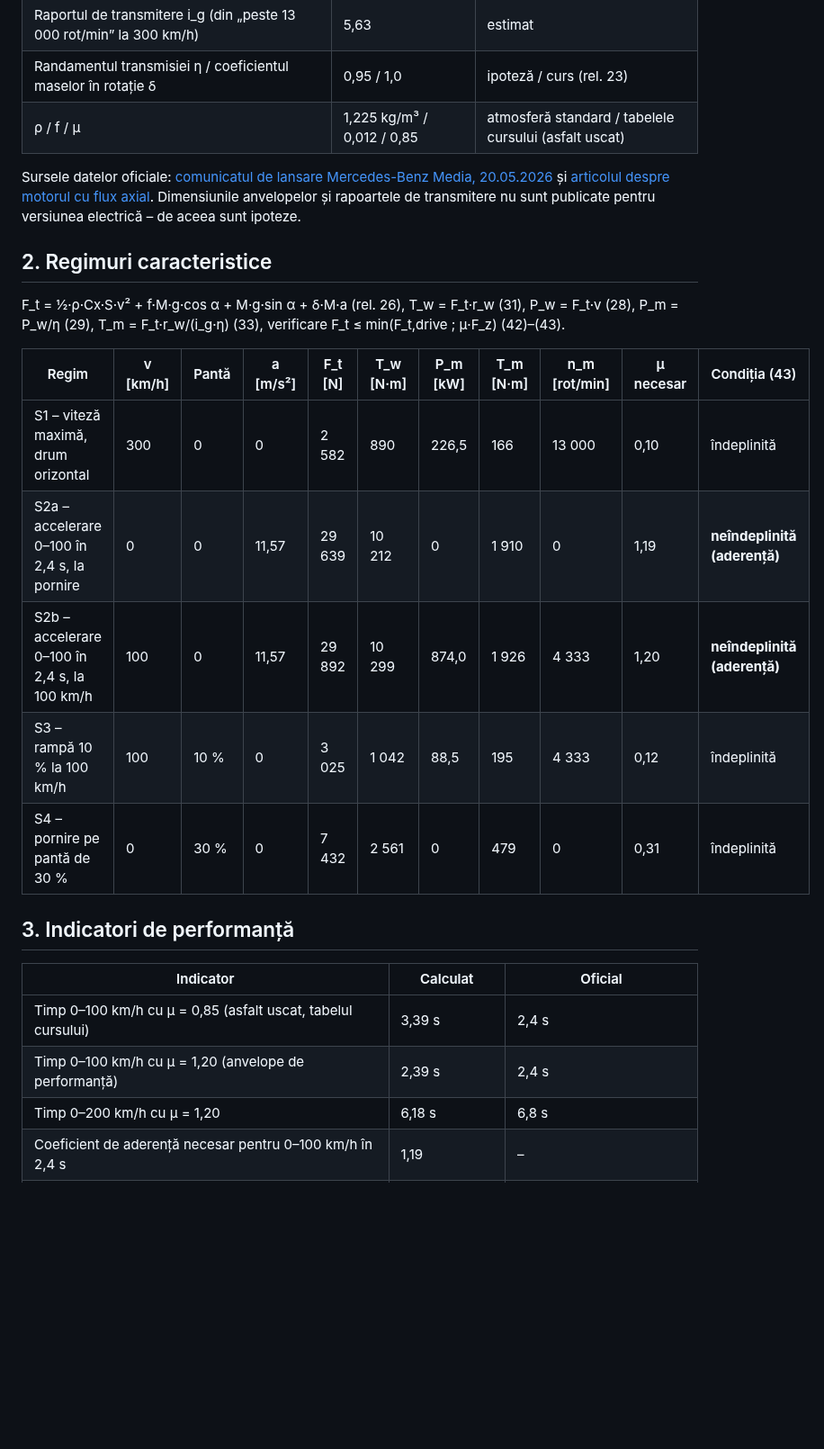
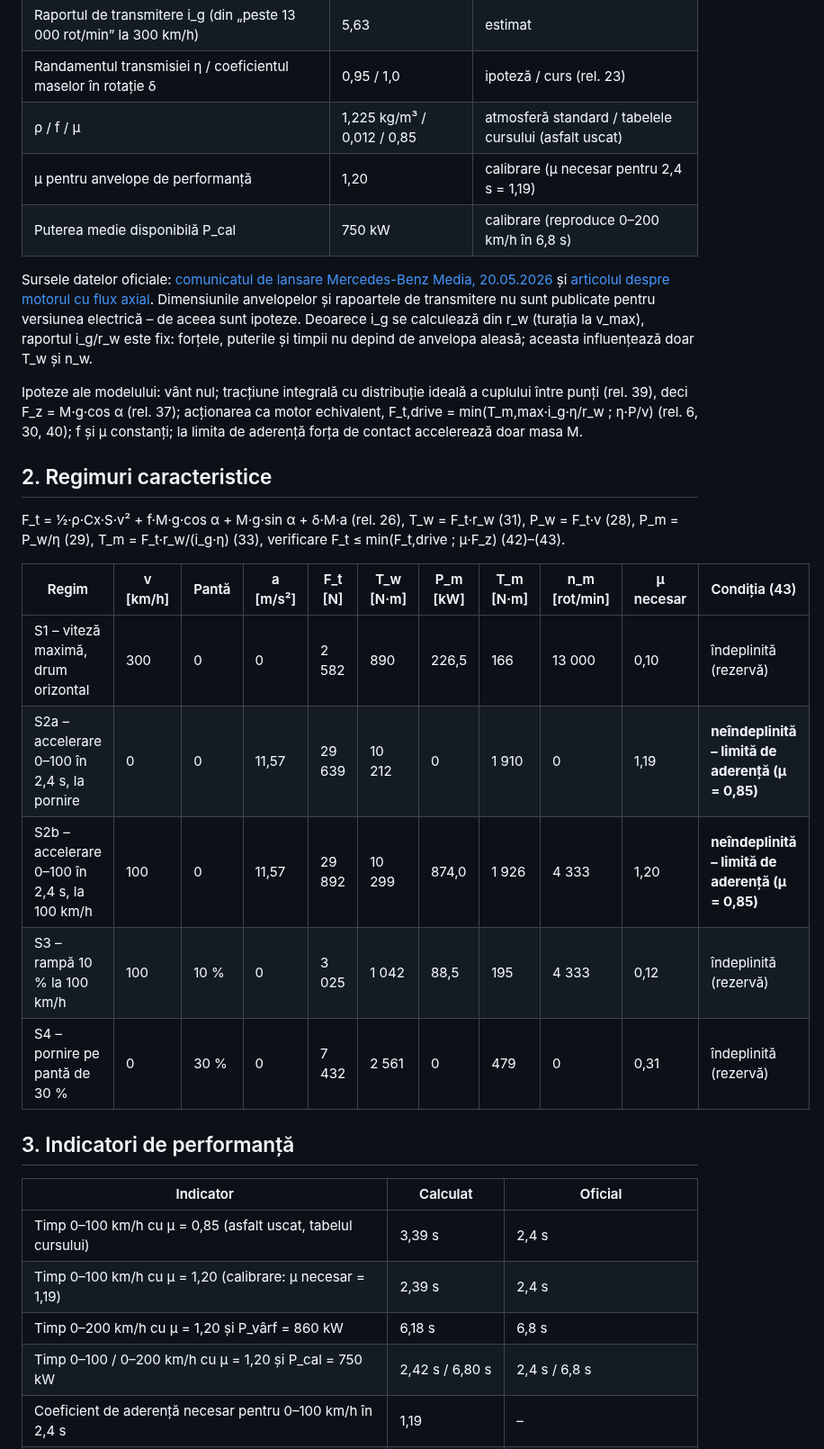
Before and after one commit to leogamerxxl/cca-motor, a Markdown page: etapa-calcul-1/README.md, the part around one of its changes. Shown at 90% size. Rendered like a GitHub page; blank space fills up the shorter version.

```diff
--- a/etapa-calcul-1/README.md
+++ b/etapa-calcul-1/README.md
@@ -24,10 +25,18 @@ Valorile din Excel și din scriptul MATLAB au fost comparate: coincid pentru toa
 | Raportul de transmitere i_g (din „peste 13 000 rot/min” la 300 km/h) | 5,63 | estimat |
 | Randamentul transmisiei η / coeficientul maselor în rotație δ | 0,95 / 1,0 | ipoteză / curs (rel. 23) |
 | ρ / f / μ | 1,225 kg/m³ / 0,012 / 0,85 | atmosferă standard / tabelele cursului (asfalt uscat) |
+| μ pentru anvelope de performanță | 1,20 | calibrare (μ necesar pentru 2,4 s = 1,19) |
+| Puterea medie disponibilă P_cal | 750 kW | calibrare (reproduce 0–200 km/h în 6,8 s) |
 
 Sursele datelor oficiale: [comunicatul de lansare Mercedes-Benz Media, 20.05.2026](https://media.mercedes-benz.com/en/article/c8b7109f-2287-4070-b776-9204da1513ef)
 și [articolul despre motorul cu flux axial](https://media.mercedes-benz.com/en/article/bebac2af-acdc-465a-9538-adb0bf3d8ccf).
 Dimensiunile anvelopelor și rapoartele de transmitere nu sunt publicate pentru versiunea electrică – de aceea sunt ipoteze.
+Deoarece i_g se calculează din r_w (turația la v_max), raportul i_g/r_w este fix: forțele, puterile și timpii nu depind de
+anvelopa aleasă; aceasta influențează doar T_w și n_w.
+
+Ipoteze ale modelului: vânt nul; tracțiune integrală cu distribuție ideală a cuplului între punți (rel. 39), deci
+F_z = M·g·cos α (rel. 37); acționarea ca motor echivalent, F_t,drive = min(T_m,max·i_g·η/r_w ; η·P/v) (rel. 6, 30, 40);
+f și μ constanți; la limita de aderență forța de contact accelerează doar masa M.
 
 ## 2. Regimuri caracteristice
 
@@ -36,19 +45,20 @@ P_m = P_w/η (29), T_m = F_t·r_w/(i_g·η) (33), verificare F_t ≤ min(F_t,dri
 
 | Regim | v [km/h] | Pantă | a [m/s²] | F_t [N] | T_w [N·m] | P_m [kW] | T_m [N·m] | n_m [rot/min] | μ necesar | Condiția (43) |
 |---|---|---|---|---|---|---|---|---|---|---|
-| S1 – viteză maximă, drum orizontal | 300 | 0 | 0 | 2 582 | 890 | 226,5 | 166 | 13 000 | 0,10 | îndeplinită |
-| S2a – accelerare 0–100 în 2,4 s, la pornire | 0 | 0 | 11,57 | 29 639 | 10 212 | 0 | 1 910 | 0 | 1,19 | **neîndeplinită (aderență)** |
-| S2b – accelerare 0–100 în 2,4 s, la 100 km/h | 100 | 0 | 11,57 | 29 892 | 10 299 | 874,0 | 1 926 | 4 333 | 1,20 | **neîndeplinită (aderență)** |
-| S3 – rampă 10 % la 100 km/h | 100 | 10 % | 0 | 3 025 | 1 042 | 88,5 | 195 | 4 333 | 0,12 | îndeplinită |
-| S4 – pornire pe pantă de 30 % | 0 | 30 % | 0 | 7 432 | 2 561 | 0 | 479 | 0 | 0,31 | îndeplinită |
+| S1 – viteză maximă, drum orizontal | 300 | 0 | 0 | 2 582 | 890 | 226,5 | 166 | 13 000 | 0,10 | îndeplinită (rezervă) |
+| S2a – accelerare 0–100 în 2,4 s, la pornire | 0 | 0 | 11,57 | 29 639 | 10 212 | 0 | 1 910 | 0 | 1,19 | **neîndeplinită – limită de aderență (μ = 0,85)** |
+| S2b – accelerare 0–100 în 2,4 s, la 100 km/h | 100 | 0 | 11,57 | 29 892 | 10 299 | 874,0 | 1 926 | 4 333 | 1,20 | **neîndeplinită – limită de aderență (μ = 0,85)** |
+| S3 – rampă 10 % la 100 km/h | 100 | 10 % | 0 | 3 025 | 1 042 | 88,5 | 195 | 4 333 | 0,12 | îndeplinită (rezervă) |
+| S4 – pornire pe pantă de 30 % | 0 | 30 % | 0 | 7 432 | 2 561 | 0 | 479 | 0 | 0,31 | îndeplinită (rezervă) |
 
 ## 3. Indicatori de performanță
 
 | Indicator | Calculat | Oficial |
 |---|---|---|
 | Timp 0–100 km/h cu μ = 0,85 (asfalt uscat, tabelul cursului) | 3,39 s | 2,4 s |
-| Timp 0–100 km/h cu μ = 1,20 (anvelope de performanță) | 2,39 s | 2,4 s |
-| Timp 0–200 km/h cu μ = 1,20 | 6,18 s | 6,8 s |
+| Timp 0–100 km/h cu μ = 1,20 (calibrare: μ necesar = 1,19) | 2,39 s | 2,4 s |
+| Timp 0–200 km/h cu μ = 1,20 și P_vârf = 860 kW | 6,18 s | 6,8 s |
+| Timp 0–100 / 0–200 km/h cu μ = 1,20 și P_cal = 750 kW | 2,42 s / 6,80 s | 2,4 s / 6,8 s |
 | Coeficient de aderență necesar pentru 0–100 km/h în 2,4 s | 1,19 | – |
 | Viteza maximă teoretică limitată de puterea continuă / de vârf | 406 / 480 km/h | 300 km/h (limitată electronic) |
 | Panta maximă limitată de aderență (μ = 0,85) | 83,8 % | – |
```
Also changed, not shown: other parts of etapa-calcul-1/README.md (+22 -15 lines), etapa-calcul-1/fig_accelerare.png, 4 other files.
